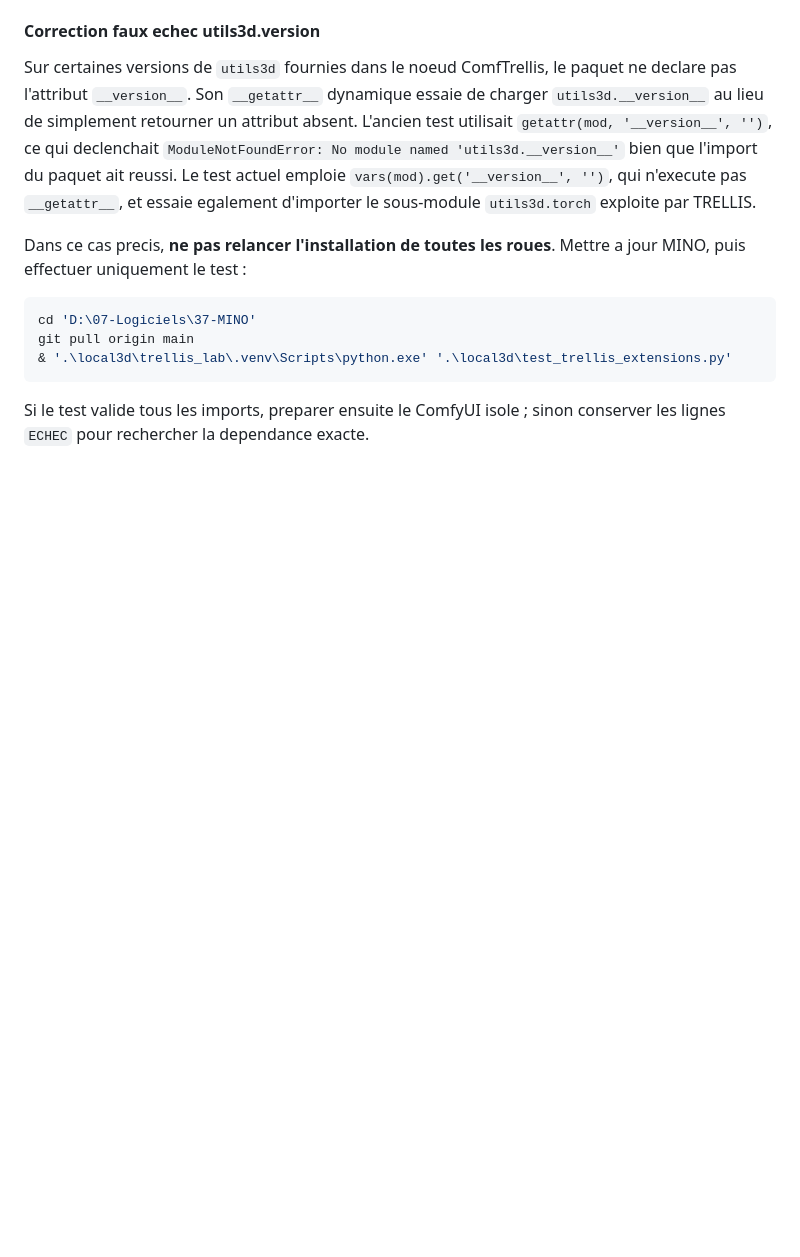
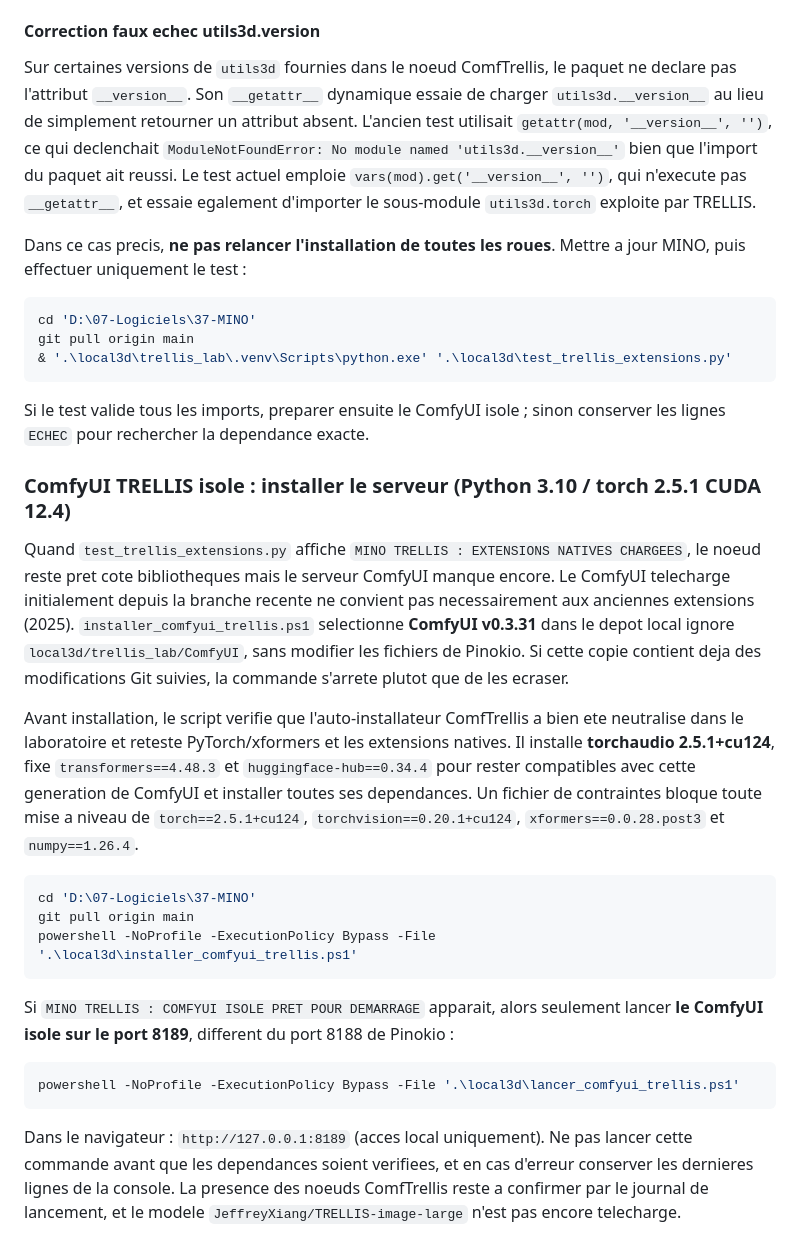
Before and after one commit to Gpro-sudo/MINO, a Markdown page: local3d/README.md, the part around the change. Drawn GitHub-style; blank space fills up the shorter version.

Commit message:
docs: stage TRELLIS ComfyUI 0.3.31 isolated install and localhost launcher

````diff
--- a/local3d/README.md
+++ b/local3d/README.md
@@ -217,3 +217,23 @@ git pull origin main
 ```
 
 Si le test valide tous les imports, preparer ensuite le ComfyUI isole ; sinon conserver les lignes `ECHEC` pour rechercher la dependance exacte.
+
+### ComfyUI TRELLIS isole : installer le serveur (Python 3.10 / torch 2.5.1 CUDA 12.4)
+
+Quand `test_trellis_extensions.py` affiche `MINO TRELLIS : EXTENSIONS NATIVES CHARGEES`, le noeud reste pret cote bibliotheques mais le serveur ComfyUI manque encore. Le ComfyUI telecharge initialement depuis la branche recente ne convient pas necessairement aux anciennes extensions (2025). `installer_comfyui_trellis.ps1` selectionne **ComfyUI v0.3.31** dans le depot local ignore `local3d/trellis_lab/ComfyUI`, sans modifier les fichiers de Pinokio. Si cette copie contient deja des modifications Git suivies, la commande s'arrete plutot que de les ecraser.
+
+Avant installation, le script verifie que l'auto-installateur ComfTrellis a bien ete neutralise dans le laboratoire et reteste PyTorch/xformers et les extensions natives. Il installe **torchaudio 2.5.1+cu124**, fixe `transformers==4.48.3` et `huggingface-hub==0.34.4` pour rester compatibles avec cette generation de ComfyUI et installer toutes ses dependances. Un fichier de contraintes bloque toute mise a niveau de `torch==2.5.1+cu124`, `torchvision==0.20.1+cu124`, `xformers==0.0.28.post3` et `numpy==1.26.4`.
+
+```powershell
+cd 'D:\07-Logiciels\37-MINO'
+git pull origin main
+powershell -NoProfile -ExecutionPolicy Bypass -File '.\local3d\installer_comfyui_trellis.ps1'
+```
+
+Si `MINO TRELLIS : COMFYUI ISOLE PRET POUR DEMARRAGE` apparait, alors seulement lancer **le ComfyUI isole sur le port 8189**, different du port 8188 de Pinokio :
+
+```powershell
+powershell -NoProfile -ExecutionPolicy Bypass -File '.\local3d\lancer_comfyui_trellis.ps1'
+```
+
+Dans le navigateur : `http://127.0.0.1:8189` (acces local uniquement). Ne pas lancer cette commande avant que les dependances soient verifiees, et en cas d'erreur conserver les dernieres lignes de la console. La presence des noeuds ComfTrellis reste a confirmer par le journal de lancement, et le modele `JeffreyXiang/TRELLIS-image-large` n'est pas encore telecharge.
````
